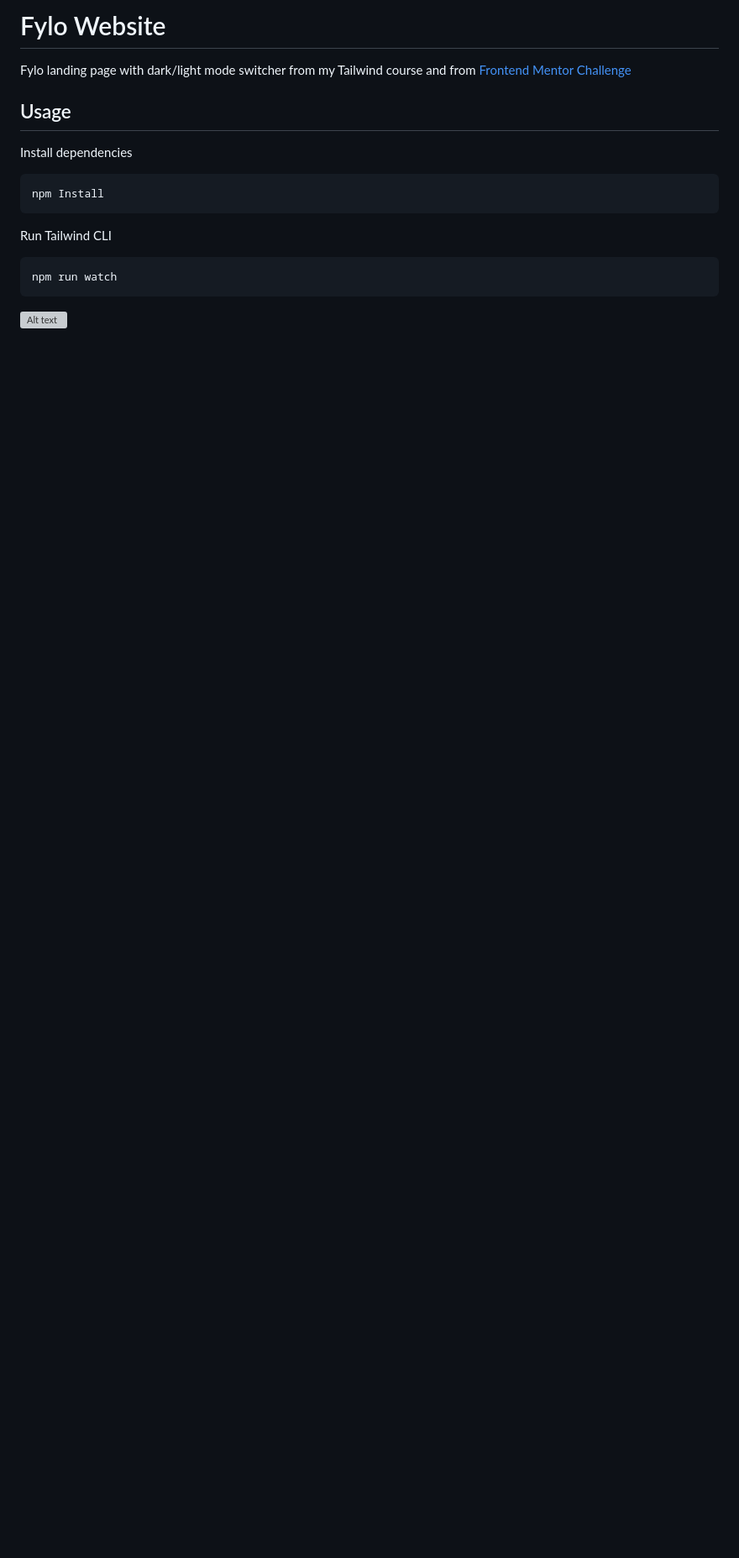
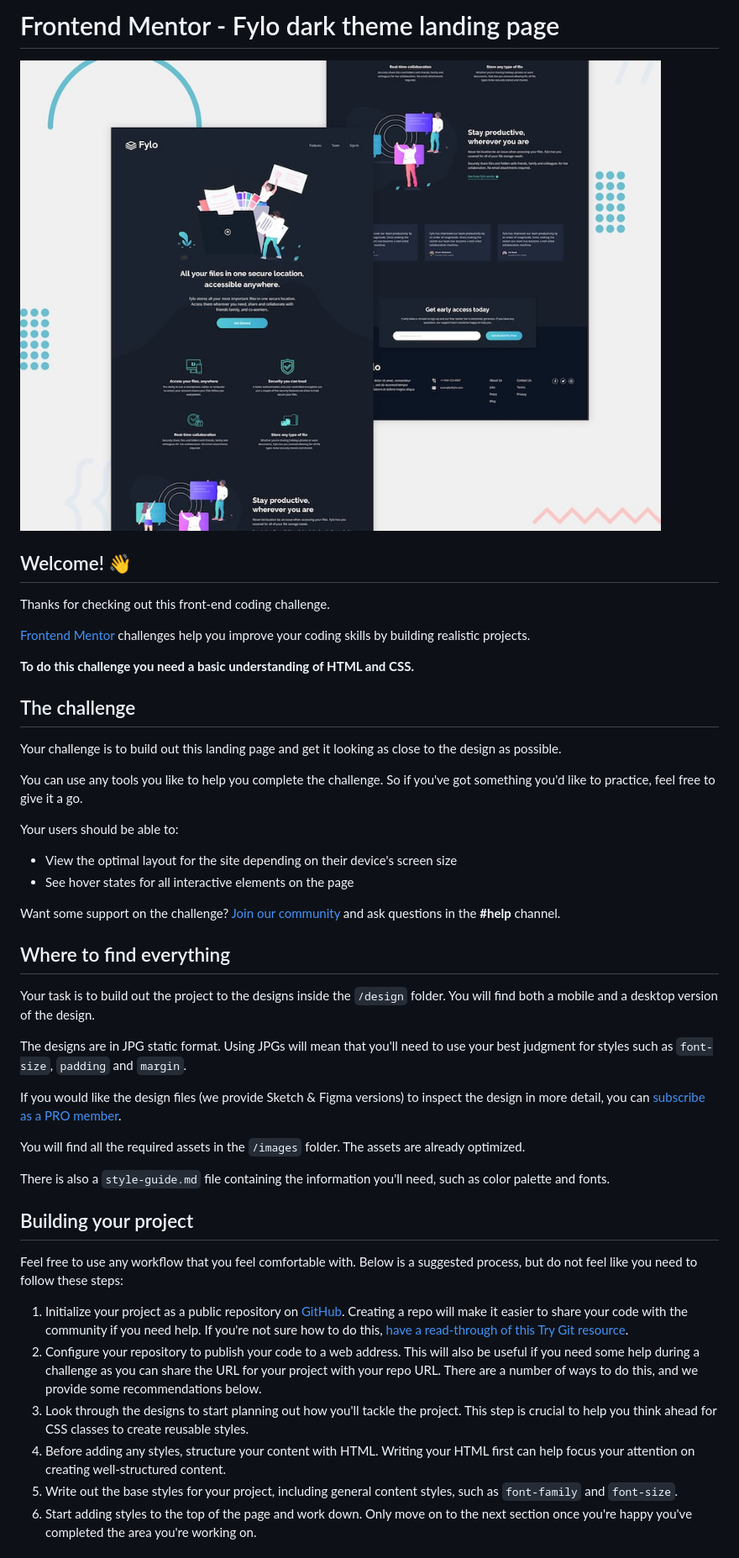
Before and after one commit to AlbertAdekanye/fylo, a Markdown page: readme.md, the part around the change printed below. Shown: that part at 84% size. Drawn GitHub-style; pictures changed too: design/desktop-preview.jpg (added); blank space fills up the shorter version; grey boxes are pictures that could not be loaded.

````diff
--- a/readme.md
+++ b/readme.md
@@ -1,19 +1,48 @@
-# Fylo Website
+# Frontend Mentor - Fylo dark theme landing page
 
-Fylo landing page with dark/light mode switcher from my Tailwind course and from [Frontend Mentor Challenge](https://www.frontendmentor.io/challenges/loopstudios-landing-page-N88J5Onjw)
+![Design preview for the Fylo dark theme landing page challenge](./design/desktop-preview.jpg)
 
-## Usage
+## Welcome! 👋
 
-Install dependencies
+Thanks for checking out this front-end coding challenge.
 
-```
-npm Install
-```
+[Frontend Mentor](https://www.frontendmentor.io) challenges help you improve your coding skills by building realistic projects.
 
-Run Tailwind CLI
+**To do this challenge you need a basic understanding of HTML and CSS.**
 
-```
-npm run watch
-```
+## The challenge
 
-![Alt text](images/fylo.png)
+Your challenge is to build out this landing page and get it looking as close to the design as possible.
+
+You can use any tools you like to help you complete the challenge. So if you've got something you'd like to practice, feel free to give it a go.
+
+Your users should be able to:
+
+- View the optimal layout for the site depending on their device's screen size
+- See hover states for all interactive elements on the page
+
+Want some support on the challenge? [Join our community](https://www.frontendmentor.io/community) and ask questions in the **#help** channel.
+
+## Where to find everything
+
+Your task is to build out the project to the designs inside the `/design` folder. You will find both a mobile and a desktop version of the design.
+
+The designs are in JPG static format. Using JPGs will mean that you'll need to use your best judgment for styles such as `font-size`, `padding` and `margin`.
+
+If you would like the design files (we provide Sketch & Figma versions) to inspect the design in more detail, you can [subscribe as a PRO member](https://www.frontendmentor.io/pro).
+
+You will find all the required assets in the `/images` folder. The assets are already optimized.
+
+There is also a `style-guide.md` file containing the information you'll need, such as color palette and fonts.
+
+## Building your project
+
+Feel free to use any workflow that you feel comfortable with. Below is a suggested process, but do not feel like you need to follow these steps:
+
+1. Initialize your project as a public repository on [GitHub](https://github.com/). Creating a repo will make it easier to share your code with the community if you need help. If you're not sure how to do this, [have a read-through of this Try Git resource](https://try.github.io/).
+2. Configure your repository to publish your code to a web address. This will also be useful if you need some help during a challenge as you can share the URL for your project with your repo URL. There are a number of ways to do this, and we provide some recommendations below.
+3. Look through the designs to start planning out how you'll tackle the project. This step is crucial to help you think ahead for CSS classes to create reusable styles.
+4. Before adding any styles, structure your content with HTML. Writing your HTML first can help focus your attention on creating well-structured content.
+5. Write out the base styles for your project, including general content styles, such as `font-family` and `font-size`.
+6. Start adding styles to the top of the page and work down. Only move on to the next section once you're happy you've completed the area you're working on.
+
````
Also changed, not shown: other parts of readme.md (+44 -0 lines), README-template.md (added, +111 -0 lines), style-guide.md (added, +51 -0 lines), design/active-states.jpg (added), design/desktop-design.jpg (added), design/mobile-design.jpg (added), 6 other files.
